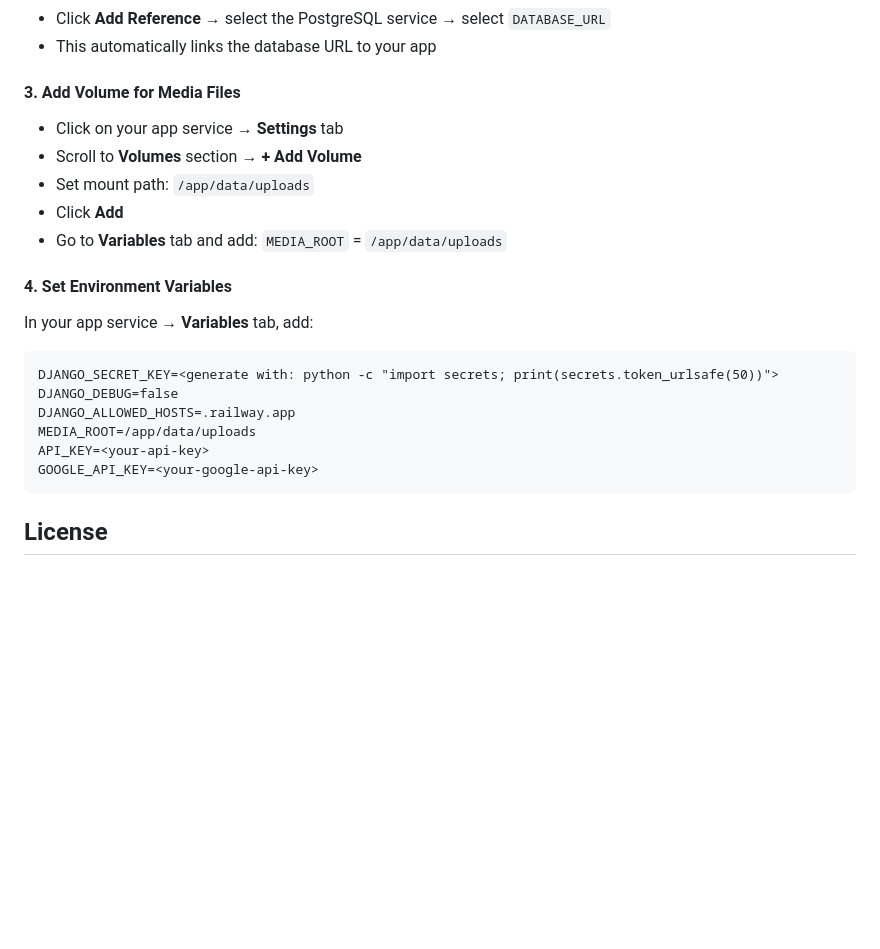
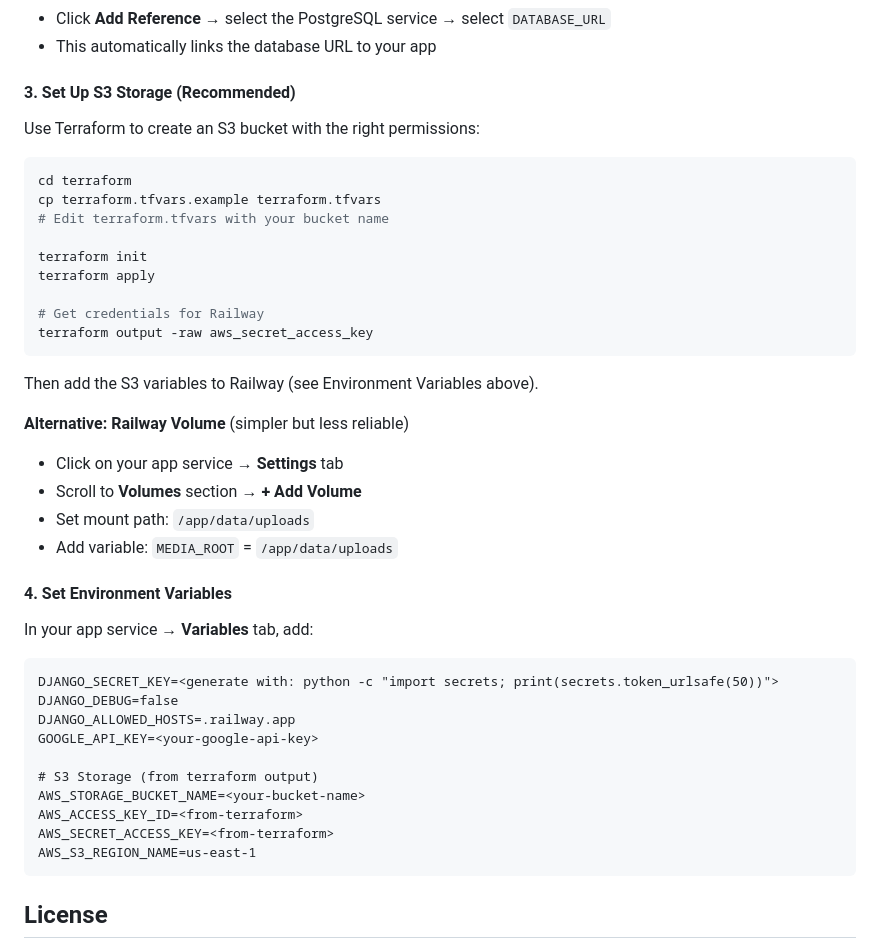
Before and after one commit to stephendwolff/audio-analysis-agents, a Markdown page: README.md, the part around one of its changes. GitHub-like rendering; blank space fills up the shorter version.

````diff
--- a/README.md
+++ b/README.md
@@ -151,13 +203,30 @@ class MyCustomAgent(BaseAgent):
 - Click **Add Reference** → select the PostgreSQL service → select `DATABASE_URL`
 - This automatically links the database URL to your app
 
-#### 3. Add Volume for Media Files
+#### 3. Set Up S3 Storage (Recommended)
+
+Use Terraform to create an S3 bucket with the right permissions:
+
+```bash
+cd terraform
+cp terraform.tfvars.example terraform.tfvars
+# Edit terraform.tfvars with your bucket name
+
+terraform init
+terraform apply
+
+# Get credentials for Railway
+terraform output -raw aws_secret_access_key
+```
+
+Then add the S3 variables to Railway (see Environment Variables above).
+
+**Alternative: Railway Volume** (simpler but less reliable)
 
 - Click on your app service → **Settings** tab
 - Scroll to **Volumes** section → **+ Add Volume**
 - Set mount path: `/app/data/uploads`
-- Click **Add**
-- Go to **Variables** tab and add: `MEDIA_ROOT` = `/app/data/uploads`
+- Add variable: `MEDIA_ROOT` = `/app/data/uploads`
 
 #### 4. Set Environment Variables
 
@@ -167,9 +236,13 @@ In your app service → **Variables** tab, add:
 DJANGO_SECRET_KEY=<generate with: python -c "import secrets; print(secrets.token_urlsafe(50))">
 DJANGO_DEBUG=false
 DJANGO_ALLOWED_HOSTS=.railway.app
-MEDIA_ROOT=/app/data/uploads
-API_KEY=<your-api-key>
 GOOGLE_API_KEY=<your-google-api-key>
+
+# S3 Storage (from terraform output)
+AWS_STORAGE_BUCKET_NAME=<your-bucket-name>
+AWS_ACCESS_KEY_ID=<from-terraform>
+AWS_SECRET_ACCESS_KEY=<from-terraform>
+AWS_S3_REGION_NAME=us-east-1
 ```
 
 ## License
````
Also changed, not shown: other parts of README.md (+54 -2 lines).
